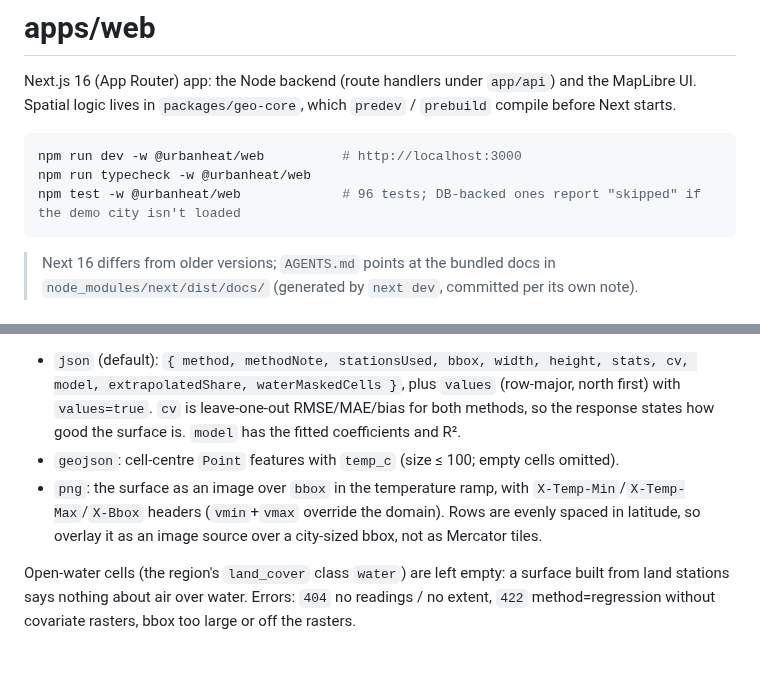
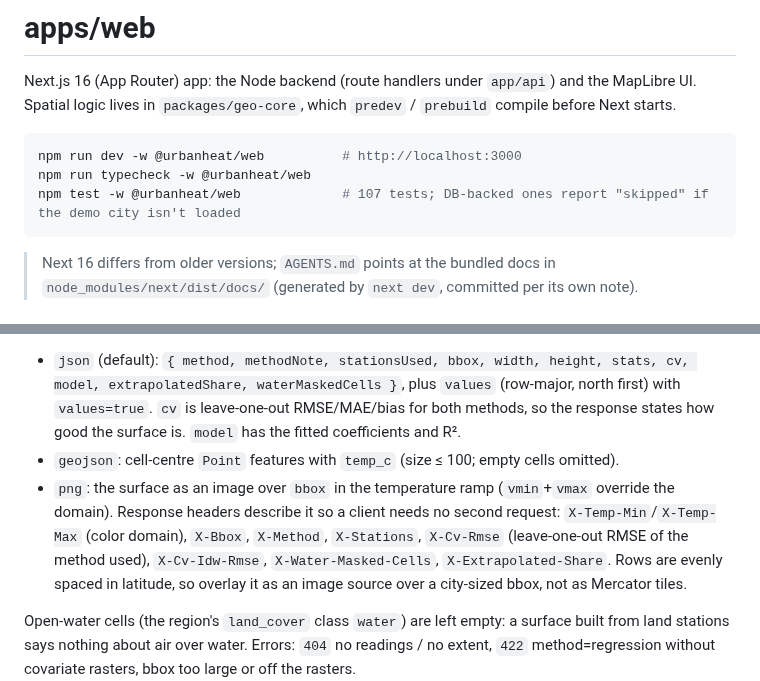
Before and after one commit to sadiq-1698/UrbanHeat.AI, a Markdown page: apps/web/README.md, 2 parts joined by grey strips. Rendered like a GitHub page; blank space fills up the shorter version.

````diff
--- a/apps/web/README.md
+++ b/apps/web/README.md
@@ -6,7 +6,7 @@ Next.js 16 (App Router) app: the Node backend (route handlers under `app/api`) a
 ```bash
 npm run dev -w @urbanheat/web          # http://localhost:3000
 npm run typecheck -w @urbanheat/web
-npm test -w @urbanheat/web             # 96 tests; DB-backed ones report "skipped" if the demo city isn't loaded
+npm test -w @urbanheat/web             # 107 tests; DB-backed ones report "skipped" if the demo city isn't loaded
 ```
 
 > Next 16 differs from older versions; `AGENTS.md` points at the bundled docs in
@@ -65,7 +65,8 @@ impervious/canopy/elevation when the region has those rasters, else IDW, with `m
 - `json` (default): `{ method, methodNote, stationsUsed, bbox, width, height, stats, cv, model, extrapolatedShare, waterMaskedCells }`, plus `values` (row-major, north first) with `values=true`.
   `cv` is leave-one-out RMSE/MAE/bias for both methods, so the response states how good the surface is. `model` has the fitted coefficients and R².
 - `geojson`: cell-centre `Point` features with `temp_c` (size ≤ 100; empty cells omitted).
-- `png`: the surface as an image over `bbox` in the temperature ramp, with `X-Temp-Min`/`X-Temp-Max`/`X-Bbox` headers (`vmin`+`vmax` override the domain).
+- `png`: the surface as an image over `bbox` in the temperature ramp (`vmin`+`vmax` override the domain). Response headers describe it so a client needs no second request:
+  `X-Temp-Min`/`X-Temp-Max` (color domain), `X-Bbox`, `X-Method`, `X-Stations`, `X-Cv-Rmse` (leave-one-out RMSE of the method used), `X-Cv-Idw-Rmse`, `X-Water-Masked-Cells`, `X-Extrapolated-Share`.
   Rows are evenly spaced in latitude, so overlay it as an image source over a city-sized bbox, not as Mercator tiles.
 
 Open-water cells (the region's `land_cover` class `water`) are left empty: a surface built from land stations says nothing about air over water.
````
Also changed, not shown: other parts of apps/web/README.md (+26 -0 lines), README.md (+2 -2 lines), docs/screenshots/session-12-surface.png (added).
